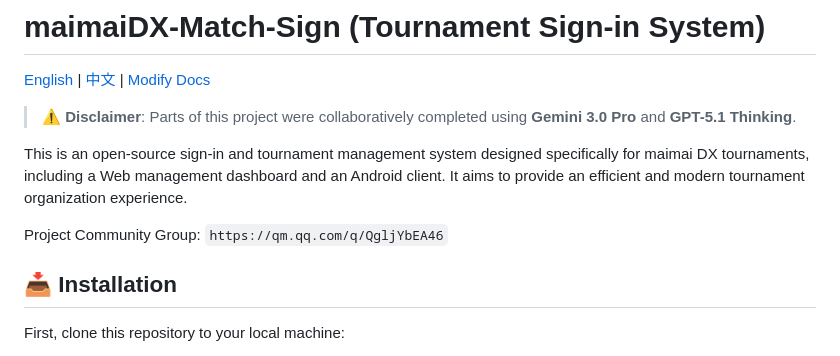
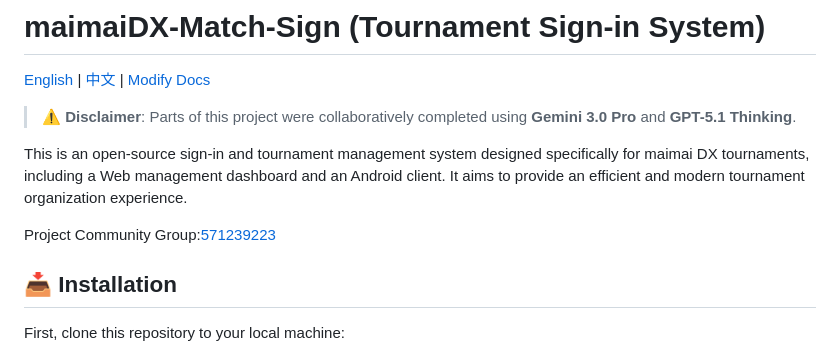
Before and after one commit to KawaiiMIra114/maimaiDX-Match-Sign, a Markdown page: README_EN.md, the part around the change. Drawn GitHub-style.

```diff
--- a/README_EN.md
+++ b/README_EN.md
@@ -6,7 +6,7 @@
 
 This is an open-source sign-in and tournament management system designed specifically for maimai DX tournaments, including a Web management dashboard and an Android client. It aims to provide an efficient and modern tournament organization experience.
 
-Project Community Group: `https://qm.qq.com/q/QgljYbEA46`
+Project Community Group:[571239223](https://qm.qq.com/q/YEgUKiWNEW)
 
 ## 📥 Installation
 
```
Also changed, not shown: README.md (+5 -5 lines).
